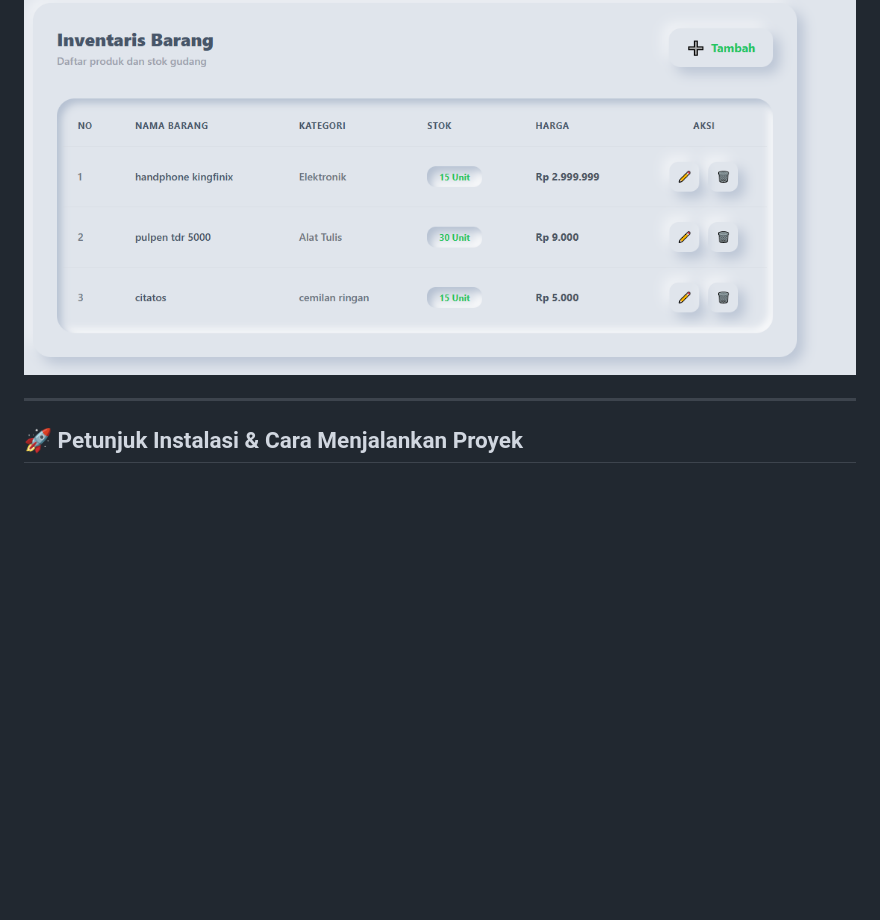
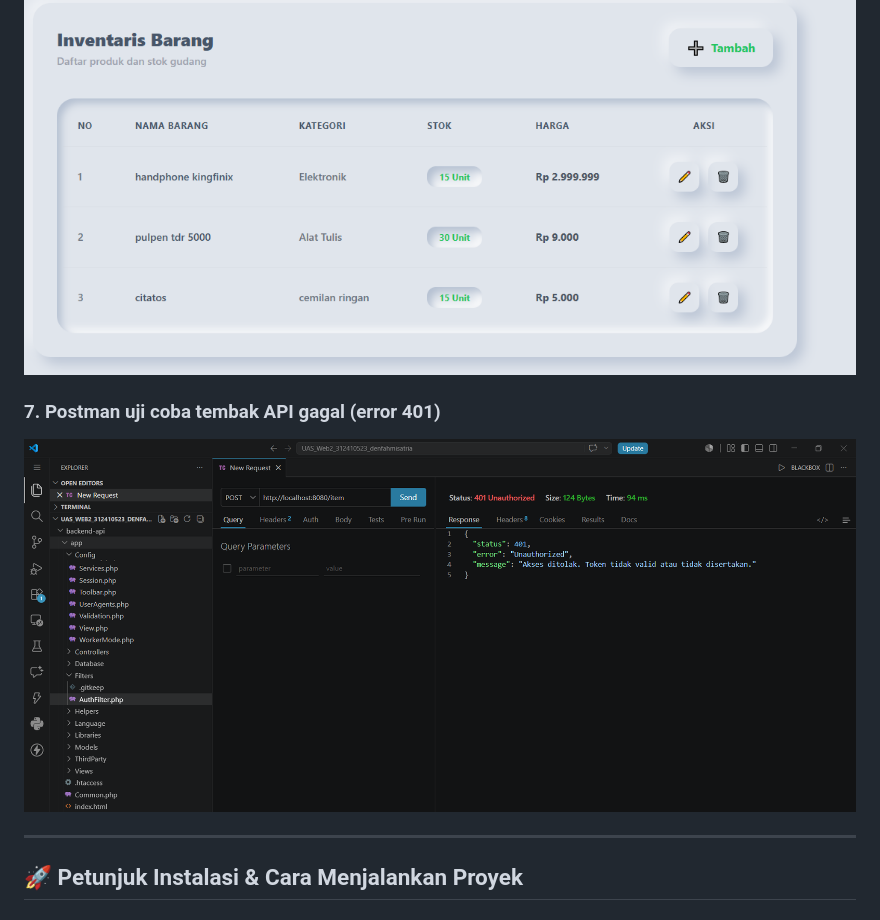
Before and after one commit to denn-fahmi/UAS_Web2_312410523_denfahmisatria, a Markdown page: README.md, the part around the change. Rendered like a GitHub page; blank space fills up the shorter version.

```diff
--- a/README.md
+++ b/README.md
@@ -47,6 +47,9 @@ UAS_Web2_312410523_denfahmisatria/
 
 ### 6. Visualisasi Data pada Tabel Barang & Kategori (TailwindCSS)
 ![Visualisasi Data Tabel](screenshots/table.PNG)
+
+### 7. Postman uji coba tembak API gagal (error 401)
+![Postan uji coba tembak API](screenshots/postman_401.PNG)
 
 ---
 
```
